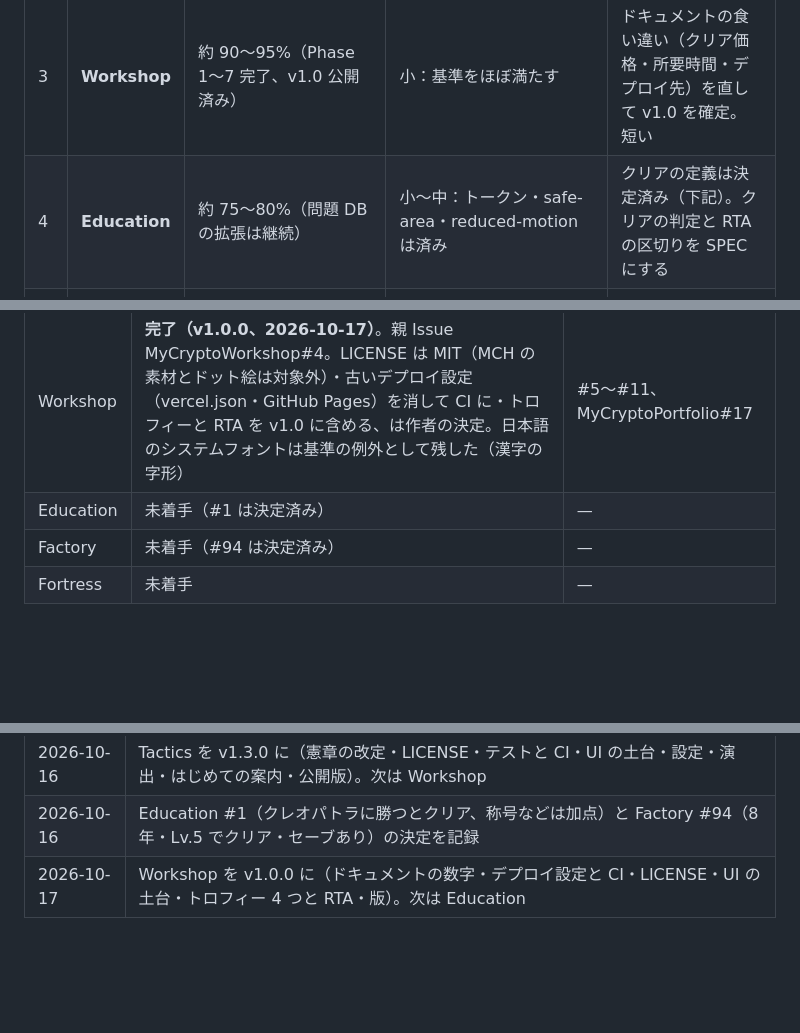
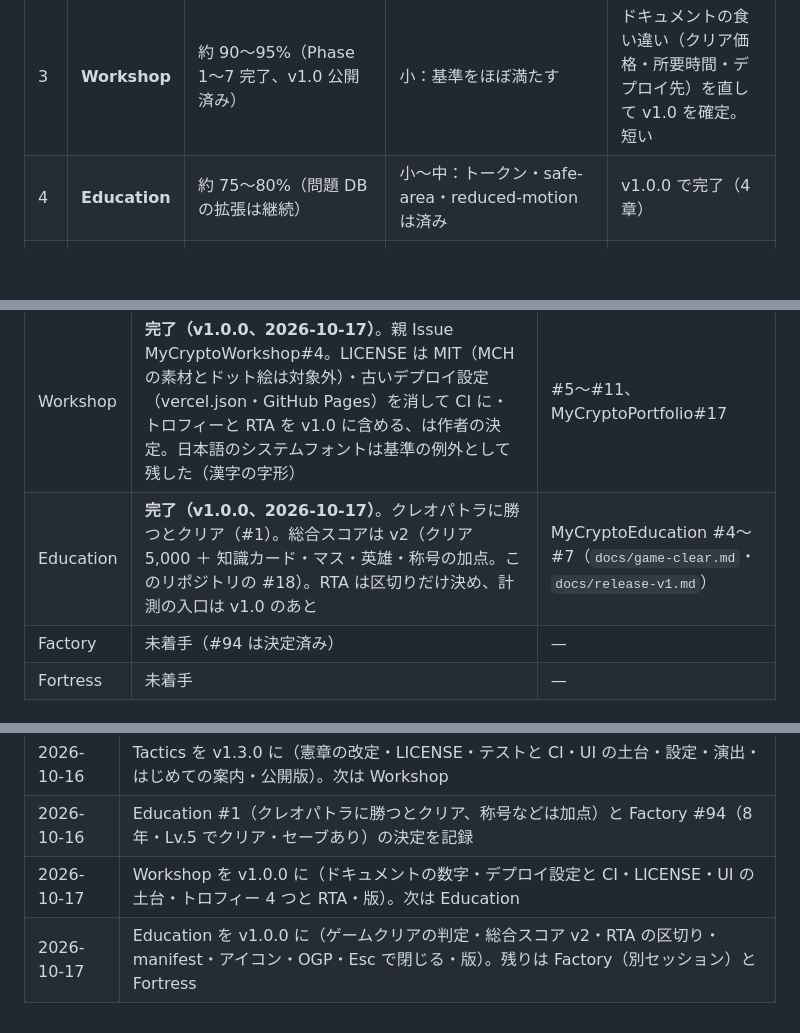
Before and after one commit to bearko/MyCryptoPortfolio, a Markdown page: docs/ROADMAP.md, 3 parts joined by grey strips. GitHub-like rendering; blank space fills up the shorter version.

Commit message:
docs: ROADMAP の進み具合（Education v1.0.0 完了） (#22)
Claude-Session: https://claude.ai/code/session_01NajyT9BLLNmLhunBYazLhM

Co-authored-by: Claude <noreply@anthropic.com>

```diff
--- a/docs/ROADMAP.md
+++ b/docs/ROADMAP.md
@@ -23,7 +23,7 @@
 | 1 | **Survivor** | 約 80〜85%。SPEC 001〜041 はすべてマージ済み。状態の書き換え漏れ・憲章が旧テーマ（雪山サバイバル）のまま | 大：ヘルプが旧テーマの文言、ミュートなし、戦闘の手ごたえ（揺れ・撃破の演出・ヒット音）なし、トークンが半端 | コードが 8k 行と小さく、決めることも少ない。**最短で 100% にできる** |
 | 2 | **Tactics** | v1.0 の範囲で約 95%、β（3v3）で約 75〜80%。Issue のうち #42・#28・#25・#24 は実質済み／不要 | 大：CSS 2,600 行がインライン、safe-area なし、reduced-motion なし、ミュートなし、`alert()`、オンボーディングなし | 一番古いタイトル。Issue の整理とテスト（#9）を先に、UI の刷新は段階的に |
 | 3 | **Workshop** | 約 90〜95%（Phase 1〜7 完了、v1.0 公開済み） | 小：基準をほぼ満たす | ドキュメントの食い違い（クリア価格・所要時間・デプロイ先）を直して v1.0 を確定。短い |
-| 4 | **Education** | 約 75〜80%（問題 DB の拡張は継続） | 小〜中：トークン・safe-area・reduced-motion は済み | クリアの定義は決定済み（下記）。クリアの判定と RTA の区切りを SPEC にする |
+| 4 | **Education** | 約 75〜80%（問題 DB の拡張は継続） | 小〜中：トークン・safe-area・reduced-motion は済み | v1.0.0 で完了（4 章） |
 | 5 | **Factory** | 約 65〜70%（セーブなし、クリアの定義なし） | 大：100vh・safe-area なし、ミュートの UI なし、CSS 6,000 行がインライン | 期限・クリア・セーブは決定済み（下記）。期限を 8 年に直し、セーブを入れる |
 | 6 | **Fortress** | 約 55〜60%（Phase 5〜7 が残る。Phase 5 が大きい） | 中：Phaser のキャンバスで描画。戦闘の音・パーティクルが少ない | 残りが内容の量（チャレンジ 50・実績 15・Lv10）なので最後 |
 
@@ -66,7 +66,7 @@
 | Survivor | **完了（v1.0.0、2026-10-16）**。親 Issue MyCryptoSurvivor#51 | #59〜#65（SPEC-042〜047） |
 | Tactics | **完了（v1.3.0、2026-10-16）**。親 Issue mycryptotactics#127。憲章の改定（localStorage `mct.*`・ja/en・見出しと数字の Web フォント・軽い演出）と MIT LICENSE は作者の決定 | #136〜#149（SPEC-010〜014） |
 | Workshop | **完了（v1.0.0、2026-10-17）**。親 Issue MyCryptoWorkshop#4。LICENSE は MIT（MCH の素材とドット絵は対象外）・古いデプロイ設定（vercel.json・GitHub Pages）を消して CI に・トロフィーと RTA を v1.0 に含める、は作者の決定。日本語のシステムフォントは基準の例外として残した（漢字の字形） | #5〜#11、MyCryptoPortfolio#17 |
-| Education | 未着手（#1 は決定済み） | — |
+| Education | **完了（v1.0.0、2026-10-17）**。クレオパトラに勝つとクリア（#1）。総合スコアは v2（クリア 5,000 ＋ 知識カード・マス・英雄・称号の加点。このリポジトリの #18）。RTA は区切りだけ決め、計測の入口は v1.0 のあと | MyCryptoEducation #4〜#7（`docs/game-clear.md`・`docs/release-v1.md`） |
 | Factory | 未着手（#94 は決定済み） | — |
 | Fortress | 未着手 | — |
 
@@ -79,3 +79,4 @@
 | 2026-10-16 | Tactics を v1.3.0 に（憲章の改定・LICENSE・テストと CI・UI の土台・設定・演出・はじめての案内・公開版）。次は Workshop |
 | 2026-10-16 | Education #1（クレオパトラに勝つとクリア、称号などは加点）と Factory #94（8 年・Lv.5 でクリア・セーブあり）の決定を記録 |
 | 2026-10-17 | Workshop を v1.0.0 に（ドキュメントの数字・デプロイ設定と CI・LICENSE・UI の土台・トロフィー 4 つと RTA・版）。次は Education |
+| 2026-10-17 | Education を v1.0.0 に（ゲームクリアの判定・総合スコア v2・RTA の区切り・manifest・アイコン・OGP・Esc で閉じる・版）。残りは Factory（別セッション）と Fortress |
```
